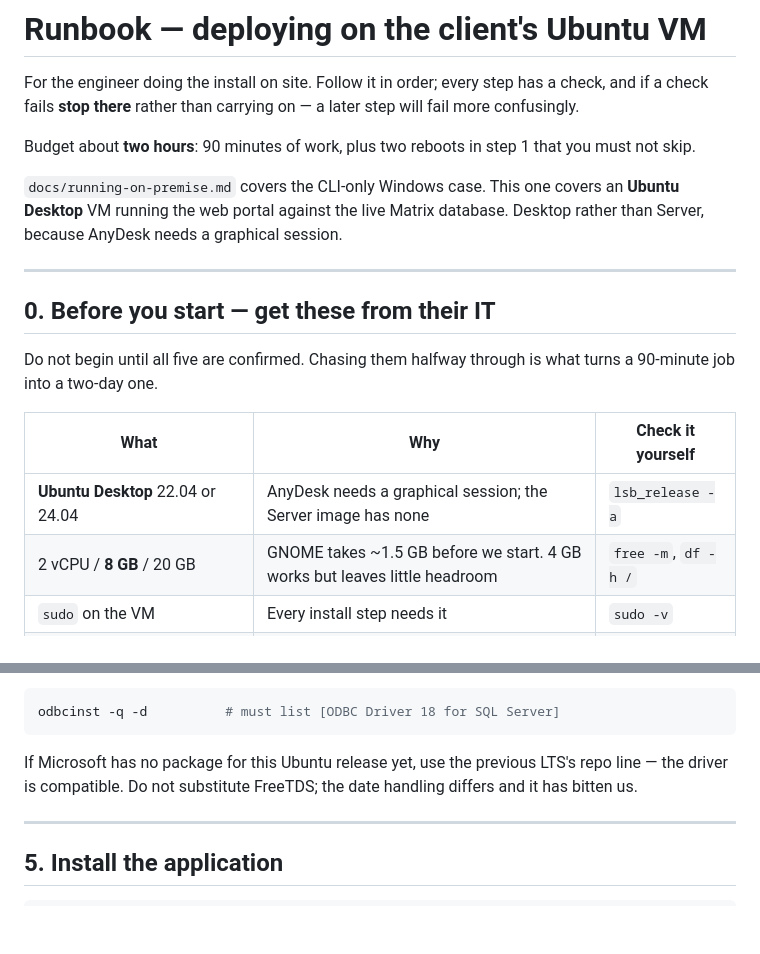
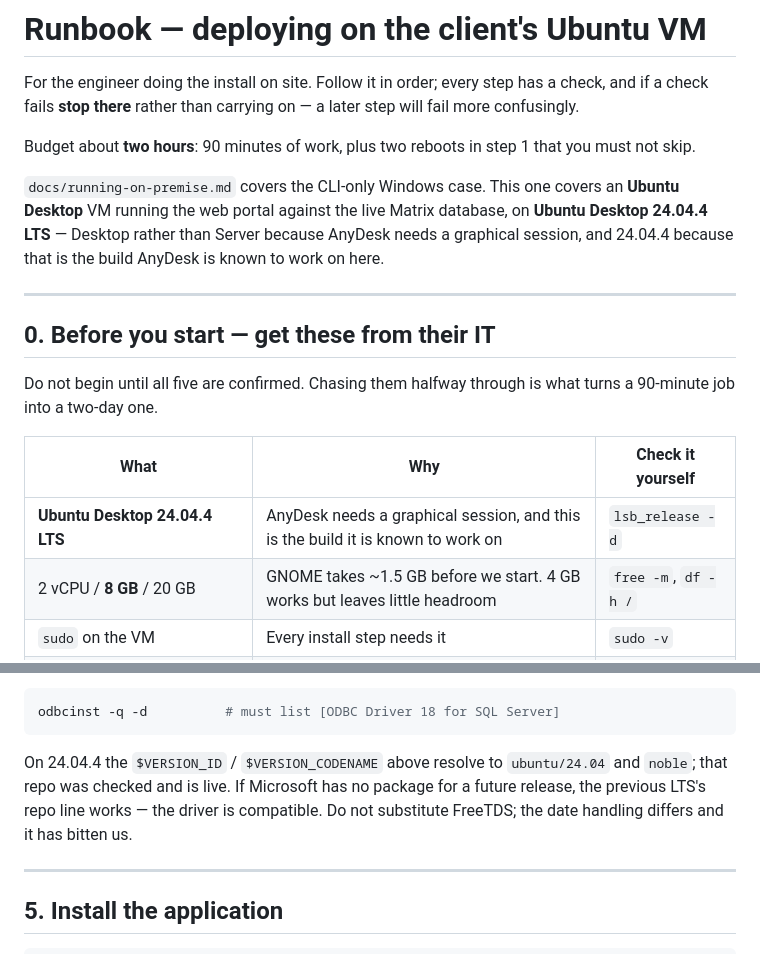
Before and after one commit to netontech/matrixreports, a Markdown page: docs/runbook-ubuntu-vm.md, 2 parts joined by grey strips. GitHub-like rendering; blank space fills up the shorter version.

````diff
--- a/docs/runbook-ubuntu-vm.md
+++ b/docs/runbook-ubuntu-vm.md
@@ -9,8 +9,9 @@ you must not skip.
 
 `docs/running-on-premise.md` covers the CLI-only Windows case. This one covers
 an **Ubuntu Desktop** VM running the web portal against the live Matrix
-database. Desktop rather than Server, because AnyDesk needs a graphical
-session.
+database, on **Ubuntu Desktop 24.04.4 LTS** — Desktop rather than Server
+because AnyDesk needs a graphical session, and 24.04.4 because that is the
+build AnyDesk is known to work on here.
 
 ---
 
@@ -21,7 +22,7 @@ what turns a 90-minute job into a two-day one.
 
 | What | Why | Check it yourself |
 | --- | --- | --- |
-| **Ubuntu Desktop** 22.04 or 24.04 | AnyDesk needs a graphical session; the Server image has none | `lsb_release -a` |
+| **Ubuntu Desktop 24.04.4 LTS** | AnyDesk needs a graphical session, and this is the build it is known to work on | `lsb_release -d` |
 | 2 vCPU / **8 GB** / 20 GB | GNOME takes ~1.5 GB before we start. 4 GB works but leaves little headroom | `free -m`, `df -h /` |
 | `sudo` on the VM | Every install step needs it | `sudo -v` |
 | Network route to the Matrix SQL Server on **1433** | Without it nothing else matters | step 2 |
@@ -200,9 +203,11 @@ sudo ACCEPT_EULA=Y apt install -y msodbcsql18 unixodbc-dev
 odbcinst -q -d          # must list [ODBC Driver 18 for SQL Server]
 ```
 
-If Microsoft has no package for this Ubuntu release yet, use the previous
-LTS's repo line — the driver is compatible. Do not substitute FreeTDS; the
-date handling differs and it has bitten us.
+On 24.04.4 the `$VERSION_ID` / `$VERSION_CODENAME` above resolve to
+`ubuntu/24.04` and `noble`; that repo was checked and is live. If Microsoft
+has no package for a future release, the previous LTS's repo line works — the
+driver is compatible. Do not substitute FreeTDS; the date handling differs and
+it has bitten us.
 
 ---
 
````
Also changed, not shown: other parts of docs/runbook-ubuntu-vm.md (+105 -93 lines).
